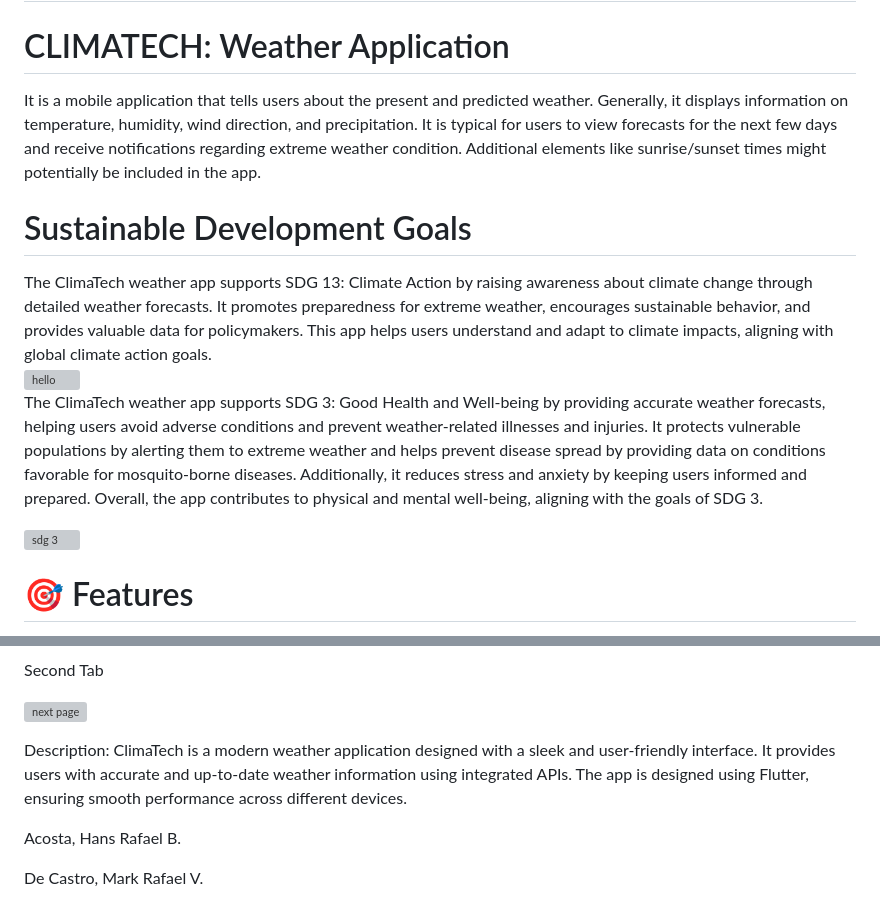
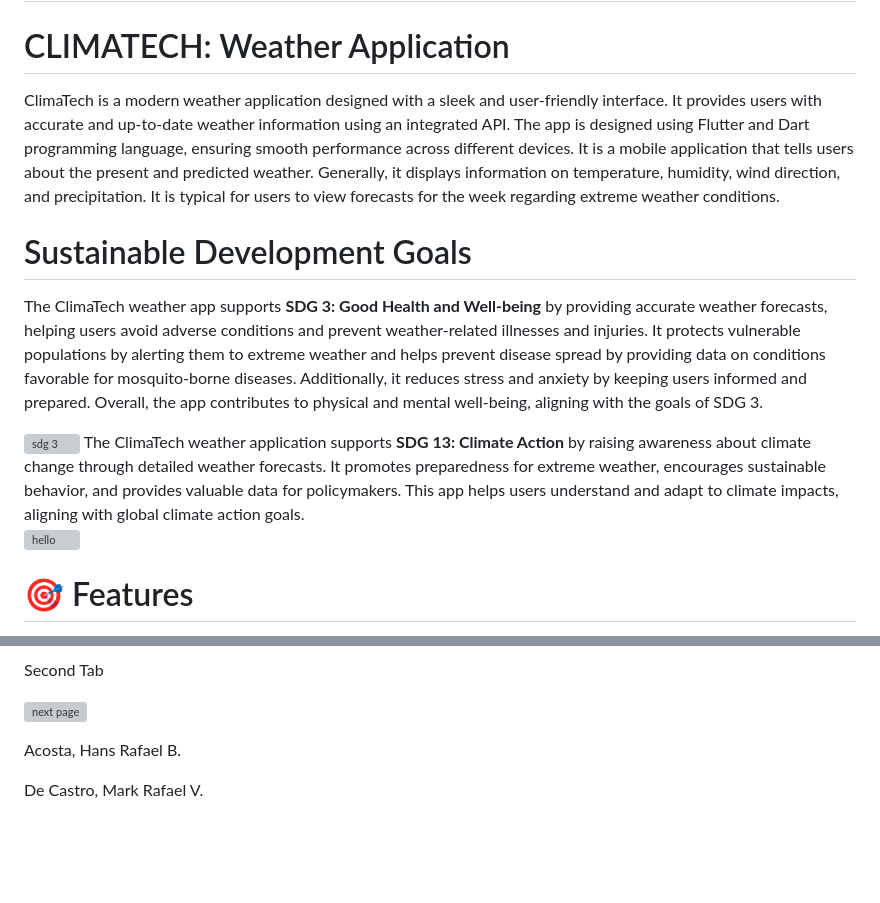
Before and after one commit to Jerald-Chris/Final_Project_AppDev, a Markdown page: README.md, 2 parts joined by grey strips. Drawn GitHub-style; blank space fills up the shorter version; grey boxes are pictures that could not be loaded.

```diff
--- a/README.md
+++ b/README.md
@@ -6,18 +6,18 @@
 
 # <font size="5">CLIMATECH: Weather Application</font>
 
-It is a mobile application that tells users about the present and predicted weather. Generally, it displays information on temperature, humidity, wind direction, and precipitation. It is typical for users to view forecasts for the next few days and receive notifications regarding extreme weather condition. Additional elements like sunrise/sunset times might potentially be included in the app.
+ClimaTech is a modern weather application designed with a sleek and user-friendly interface. It provides users with accurate and up-to-date weather information using an integrated API. The app is designed using Flutter and Dart programming language, ensuring smooth performance across different devices. It is a mobile application that tells users about the present and predicted weather. Generally, it displays information on temperature, humidity, wind direction, and precipitation. It is typical for users to view forecasts for the week regarding extreme weather conditions.
 
 # <font size="5">Sustainable Development Goals</font>
 
-The ClimaTech weather app supports SDG 13: Climate Action by raising awareness about climate change through detailed weather forecasts. It promotes preparedness for extreme weather, encourages sustainable behavior, and provides valuable data for policymakers. This app helps users understand and adapt to climate impacts, aligning with global climate action goals.
+The ClimaTech weather app supports <b>SDG 3: Good Health and Well-being</b> by providing accurate weather forecasts, helping users avoid adverse conditions and prevent weather-related illnesses and injuries. It protects vulnerable populations by alerting them to extreme weather and helps prevent disease spread by providing data on conditions favorable for mosquito-borne diseases. Additionally, it reduces stress and anxiety by keeping users informed and prepared. Overall, the app contributes to physical and mental well-being, aligning with the goals of SDG 3.
+<br></br>
+
+![sdg 3](https://github.com/user-attachments/assets/9347369d-ecfa-4367-9c7f-209b3a62e114)
+The ClimaTech weather application supports <b>SDG 13: Climate Action</b> by raising awareness about climate change through detailed weather forecasts. It promotes preparedness for extreme weather, encourages sustainable behavior, and provides valuable data for policymakers. This app helps users understand and adapt to climate impacts, aligning with global climate action goals.
 <br></br>
 ![hello](https://github.com/user-attachments/assets/c9c5f667-c2f8-4d73-90b0-d022207dbd44)
 <br></br>
-The ClimaTech weather app supports SDG 3: Good Health and Well-being by providing accurate weather forecasts, helping users avoid adverse conditions and prevent weather-related illnesses and injuries. It protects vulnerable populations by alerting them to extreme weather and helps prevent disease spread by providing data on conditions favorable for mosquito-borne diseases. Additionally, it reduces stress and anxiety by keeping users informed and prepared. Overall, the app contributes to physical and mental well-being, aligning with the goals of SDG 3.
-<br></br>
-
-![sdg 3](https://github.com/user-attachments/assets/9347369d-ecfa-4367-9c7f-209b3a62e114)
 
 # <font size="5">🎯 Features</font>
  <b>General</b>
@@ -90,11 +90,6 @@ Second Tab<br>
 
 
 
-
-Description:
-ClimaTech is a modern weather application designed with a sleek and user-friendly interface. It provides users with accurate and up-to-date weather information using integrated APIs. The app is designed using Flutter, ensuring smooth performance across different devices.
-
-
 Acosta, Hans Rafael B.<br>
 
 
```
